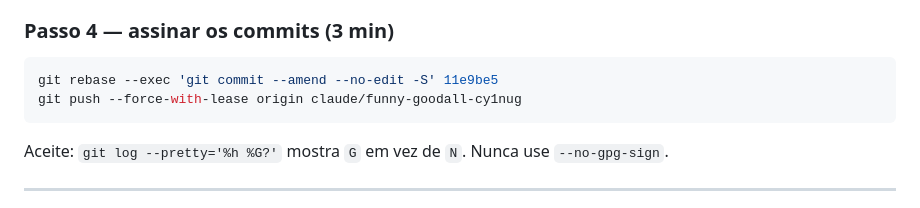
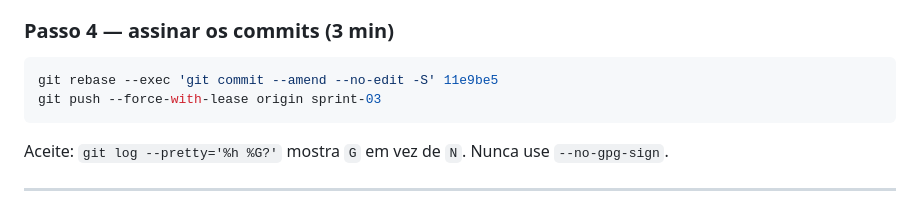
Before and after one commit to Thiagoolivs/chargedgrid-ai, a Markdown page: docs/PLANO_30MIN.md, the part around the change. Drawn GitHub-style.

````diff
--- a/docs/PLANO_30MIN.md
+++ b/docs/PLANO_30MIN.md
@@ -69,7 +69,7 @@ páginas — os números não podem.
 
 ```bash
 git rebase --exec 'git commit --amend --no-edit -S' 11e9be5
-git push --force-with-lease origin claude/funny-goodall-cy1nug
+git push --force-with-lease origin sprint-03
 ```
 
 Aceite: `git log --pretty='%h %G?'` mostra `G` em vez de `N`. Nunca use
````
Also changed, not shown: docs/HANDOFF_SESSAO_LOCAL.md (+2 -2 lines), docs/RUNBOOK_LOCAL.md (+5 -5 lines).
